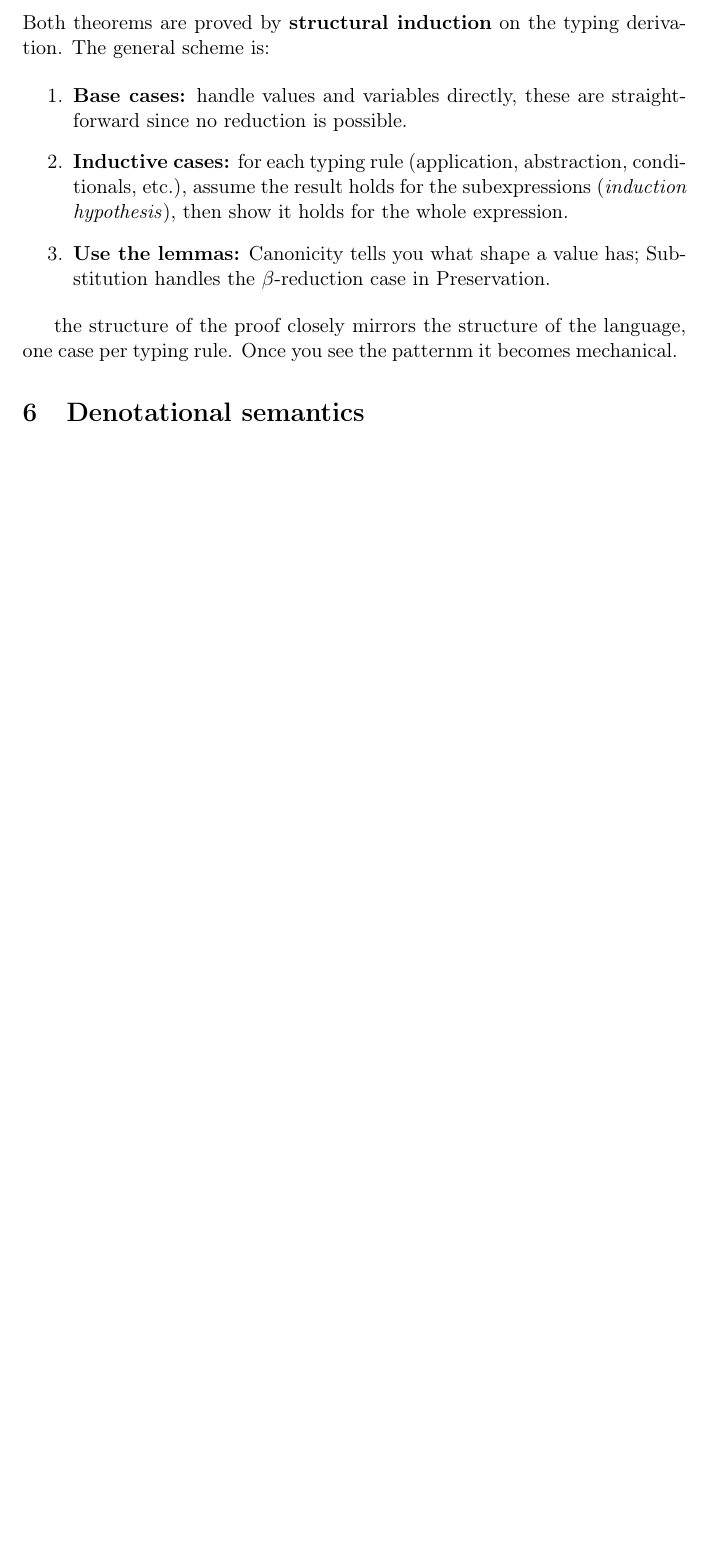
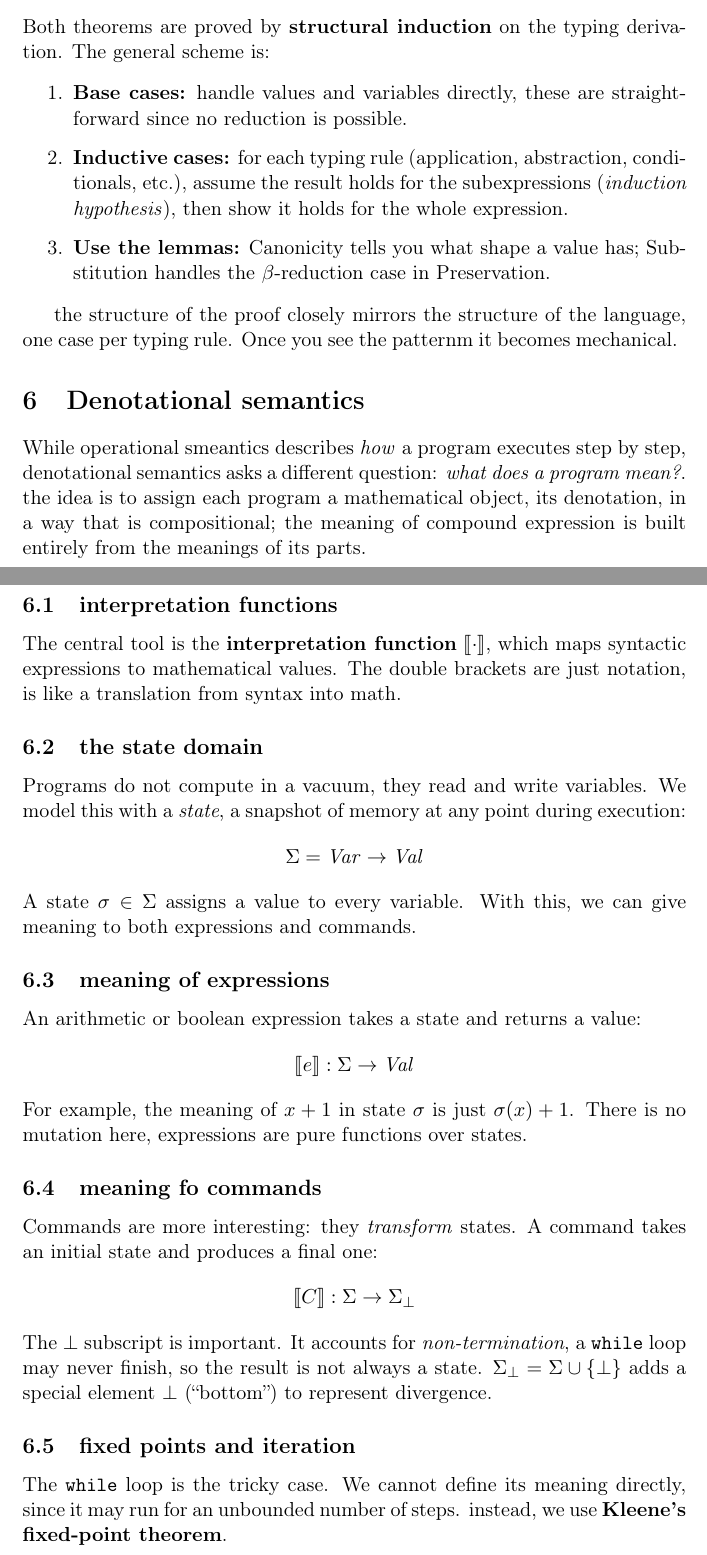
Before and after one commit to Carlixgonzam/Programming-Languages-Notes, a LaTeX document (topics/01-operational-semantics/main.tex, which reads common/preamble.tex, topics/01-operational-semantics/sections/06-denotational-semantics.tex): part of page 9 of 9 before the commit and two parts of pages 9 and 10 of 11 after it, the two joined at a grey line, cut so that both start at the same text, the shorter picture padded with empty space. Compiled offline with pdfLaTeX.

Commit message:
operational semantics

```diff
--- a/common/preamble.tex
+++ b/common/preamble.tex
@@ -7,6 +7,7 @@
 \usepackage{hyperref}
 \usepackage{listings}
 \usepackage{xcolor}
+\usepackage{stmaryrd}
 
 
 \lstset{
--- a/topics/01-operational-semantics/sections/06-denotational-semantics.tex
+++ b/topics/01-operational-semantics/sections/06-denotational-semantics.tex
@@ -7,3 +7,32 @@
 %   - $\llbracket C \rrbracket : \Sigma \to \Sigma_\bot$ (parcial por \texttt{while})
 %   - Punto fijo de Kleene para iteración
 %   - Equivalencia con la semántica operacional
+While operational smeantics describes \emph{how} a program executes step by step, denotational semantics asks a different question: \emph{what does a program mean?}. the idea is to assign each program a mathematical object, its denotation, in a way that is compositional; the meaning of compound expression is built entirely from the meanings of its parts.
+
+\subsection{interpretation functions}
+The central tool is the \textbf{interpretation function} $\llbracket \cdot \rrbracket$, which maps syntactic expressions to mathematical values. The double brackets are just notation, is like a translation from syntax into math.
+
+\subsection{the state domain}
+Programs do not compute in a vacuum, they read and write variables. We model this with a \textit{state}, a snapshot of memory at any point during execution:
+\[
+  \Sigma = \mathit{Var} \to \mathit{Val}
+\]
+A state $\sigma \in \Sigma$ assigns a value to every variable. With this, we can give meaning to both expressions and commands.
+
+\subsection{meaning of expressions}
+An arithmetic or boolean expression takes a state and returns a value:\[
+  \llbracket e \rrbracket : \Sigma \to \mathit{Val}
+\]
+For example, the meaning of $x + 1$ in state $\sigma$ is just $\sigma(x) + 1$. There is no mutation here, expressions are pure functions over states.
+
+\subsection{meaning fo commands}
+Commands are more interesting: they \emph{transform} states. A command takes an initial state and produces a final one:
+\[
+  \llbracket C \rrbracket : \Sigma \to \Sigma_\bot
+\]
+The $\bot$ subscript is important. It accounts for \emph{non-termination}, a \texttt{while} loop may never finish, so the result is not always a
+state. $\Sigma_\bot = \Sigma \cup \{\bot\}$ adds a special element $\bot$ (``bottom'') to represent divergence.
+
+\subsection{fixed points and iteration}
+
+The \texttt{while} loop is the tricky case. We cannot define its meaning directly, since it may run for an unbounded number of steps. instead, we use \textbf{Kleene's fixed-point theorem}.
```
Also changed, not shown: topics/01-operational-semantics/main.pdf, topics/01-operational-semantics/sections/06-denotational-semantics.tex (30 more changed lines).
